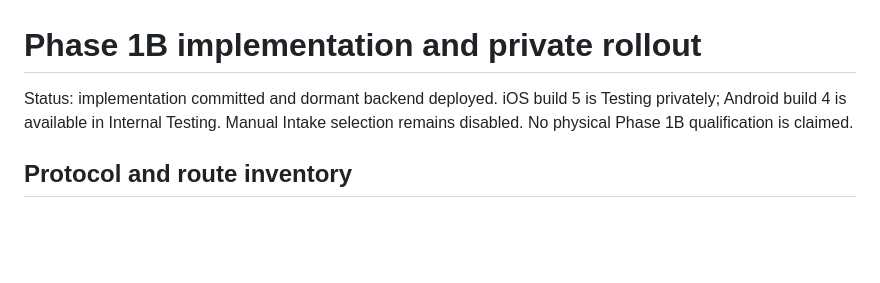
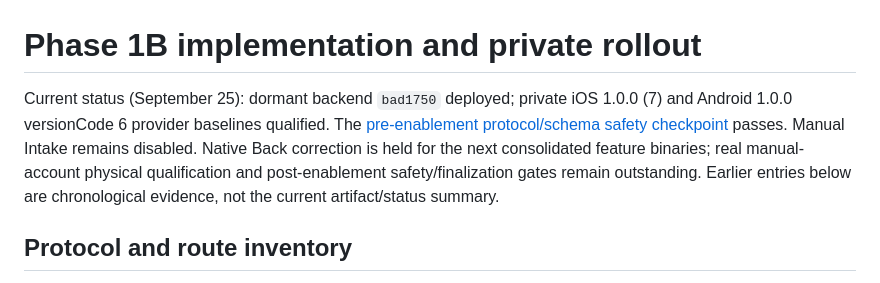
Before and after one commit to PhilBKouokam/CalorieBank, a Markdown page: docs/deployment/manual-intake-phase1b.md, the part around the change. GitHub-like rendering; blank space fills up the shorter version.

Commit message:
docs: record pre-enablement safety checkpoint [skip render]

```diff
--- a/docs/deployment/manual-intake-phase1b.md
+++ b/docs/deployment/manual-intake-phase1b.md
@@ -1,8 +1,12 @@
 # Phase 1B implementation and private rollout
 
-Status: implementation committed and dormant backend deployed. iOS build 5 is Testing privately; Android build 4 is available in Internal Testing.
-Manual Intake selection remains disabled. No physical
-Phase 1B qualification is claimed.
+Current status (September 25): dormant backend `bad1750` deployed; private iOS
+1.0.0 (7) and Android 1.0.0 versionCode 6 provider baselines qualified. The
+[pre-enablement protocol/schema safety checkpoint](manual-intake-pre-enablement-checkpoint.md)
+passes. Manual Intake remains disabled. Native Back correction is held for the
+next consolidated feature binaries; real manual-account physical qualification
+and post-enablement safety/finalization gates remain outstanding. Earlier entries
+below are chronological evidence, not the current artifact/status summary.
 
 ## Protocol and route inventory
 
```
Also changed, not shown: docs/deployment/manual-intake-pre-enablement-checkpoint.md (added, +86 -0 lines).
